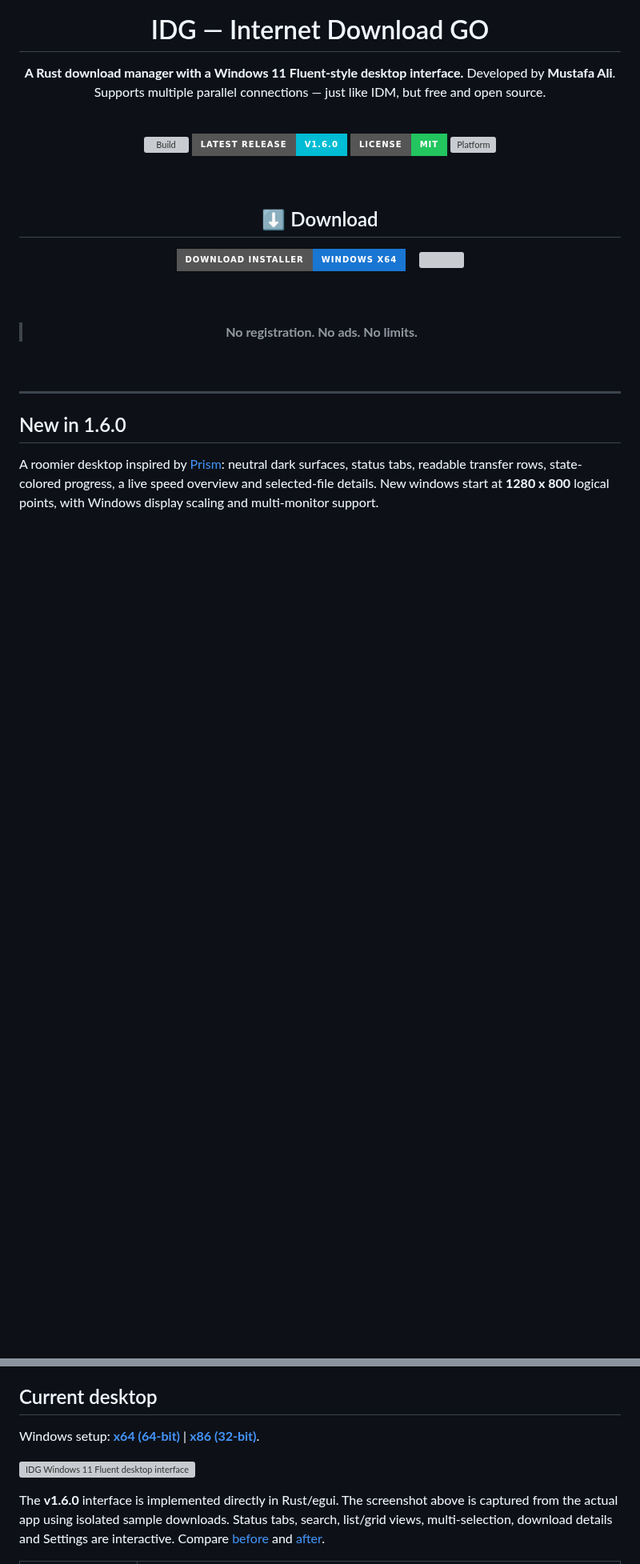
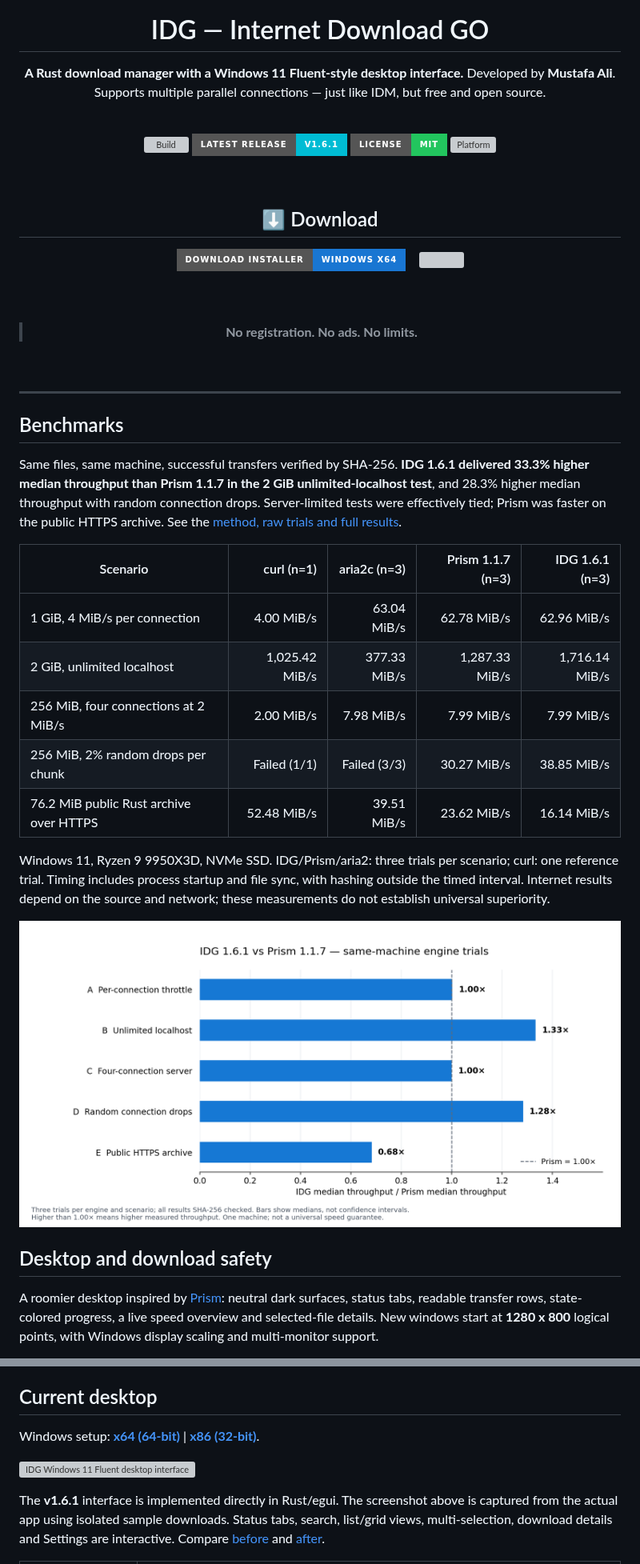
Before and after one commit to Mustafa1p/IDG-internet-download-go, a Markdown page: README.md, 2 parts joined by grey strips. Shown at 80% size. GitHub-like rendering; pictures changed too: docs/benchmarks/comparison.png (added); badges without logos; blank space fills up the shorter version; grey boxes are pictures that could not be loaded.

Commit message:
Publish verified same-machine benchmarks and Windows v1.6.1 release notes

```diff
--- a/README.md
+++ b/README.md
@@ -12,7 +12,7 @@ Developed by **Mustafa Ali**. Supports multiple parallel connections — just li
 <br/>
 
 [![Build](https://img.shields.io/github/actions/workflow/status/Mustafa1p/IDG-internet-download-go/release.yml?branch=main&style=for-the-badge&logo=github&label=Build)](https://github.com/Mustafa1p/IDG-internet-download-go/actions)
-[![Release](https://img.shields.io/badge/Latest_Release-v1.6.0-00bcd4?style=for-the-badge)](https://github.com/Mustafa1p/IDG-internet-download-go/releases/latest)
+[![Release](https://img.shields.io/badge/Latest_Release-v1.6.1-00bcd4?style=for-the-badge)](https://github.com/Mustafa1p/IDG-internet-download-go/releases/latest)
 [![License](https://img.shields.io/badge/License-MIT-22c55e?style=for-the-badge)](LICENSE)
 [![Platform](https://img.shields.io/badge/Windows-10%20%2F%2011-0078d4?style=for-the-badge&logo=windows)](https://github.com/Mustafa1p/IDG-internet-download-go/releases/latest)
 
@@ -38,7 +38,30 @@ Developed by **Mustafa Ali**. Supports multiple parallel connections — just li
 
 ---
 
-## New in 1.6.0
+## Benchmarks
+
+Same files, same machine, successful transfers verified by SHA-256.
+**IDG 1.6.1 delivered 33.3% higher median throughput than Prism 1.1.7 in the
+2 GiB unlimited-localhost test**, and 28.3% higher median throughput with random
+connection drops. Server-limited tests were effectively tied; Prism was faster
+on the public HTTPS archive. See the [method, raw trials and full results](docs/benchmarks.md).
+
+| Scenario | curl (n=1) | aria2c (n=3) | Prism 1.1.7 (n=3) | IDG 1.6.1 (n=3) |
+| --- | ---: | ---: | ---: | ---: |
+| 1 GiB, 4 MiB/s per connection | 4.00 MiB/s | 63.04 MiB/s | 62.78 MiB/s | 62.96 MiB/s |
+| 2 GiB, unlimited localhost | 1,025.42 MiB/s | 377.33 MiB/s | 1,287.33 MiB/s | 1,716.14 MiB/s |
+| 256 MiB, four connections at 2 MiB/s | 2.00 MiB/s | 7.98 MiB/s | 7.99 MiB/s | 7.99 MiB/s |
+| 256 MiB, 2% random drops per chunk | Failed (1/1) | Failed (3/3) | 30.27 MiB/s | 38.85 MiB/s |
+| 76.2 MiB public Rust archive over HTTPS | 52.48 MiB/s | 39.51 MiB/s | 23.62 MiB/s | 16.14 MiB/s |
+
+Windows 11, Ryzen 9 9950X3D, NVMe SSD. IDG/Prism/aria2: three trials per
+scenario; curl: one reference trial. Timing includes process startup and file
+sync, with hashing outside the timed interval. Internet results depend on the
+source and network; these measurements do not establish universal superiority.
+
+![Same-machine IDG vs Prism throughput](docs/benchmarks/comparison.png)
+
+## Desktop and download safety
 
 A roomier desktop inspired by [Prism](https://github.com/FortoGraphy/prism-download-manager):
 neutral dark surfaces, status tabs, readable transfer rows, state-colored progress,
@@ -65,7 +88,7 @@ Windows setup: [**x64 (64-bit)**](https://github.com/Mustafa1p/IDG-internet-down
 
 ![IDG Windows 11 Fluent desktop interface](docs/screenshot.png)
 
-The **v1.6.0** interface is implemented directly in Rust/egui. The screenshot
+The **v1.6.1** interface is implemented directly in Rust/egui. The screenshot
 above is captured from the actual app using isolated sample downloads. Status tabs,
 search, list/grid views, multi-selection, download details and Settings are interactive.
 Compare [before](docs/prism-before.png) and [after](docs/prism-after.png).
```
Also changed, not shown: other parts of README.md (+7 -7 lines), CHANGELOG.md (+9 -0 lines), docs/benchmarks.md (added, +192 -0 lines), docs/benchmarks/detail.md (added, +22 -0 lines), docs/benchmarks/table.md (added, +7 -0 lines), docs/release-notes.md (+20 -16 lines), 5 other files.
